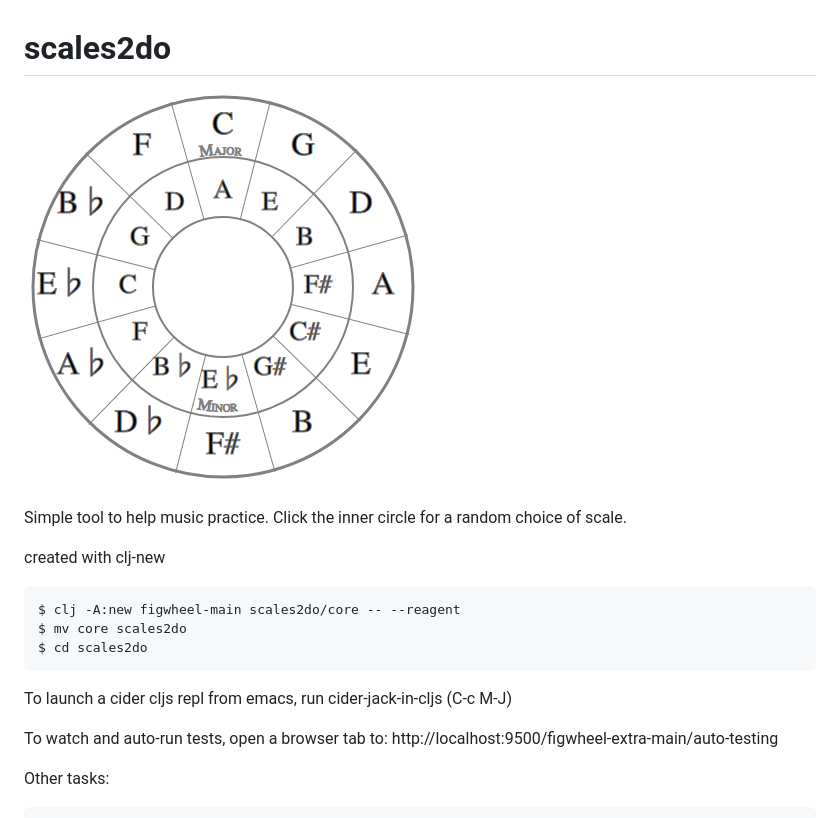
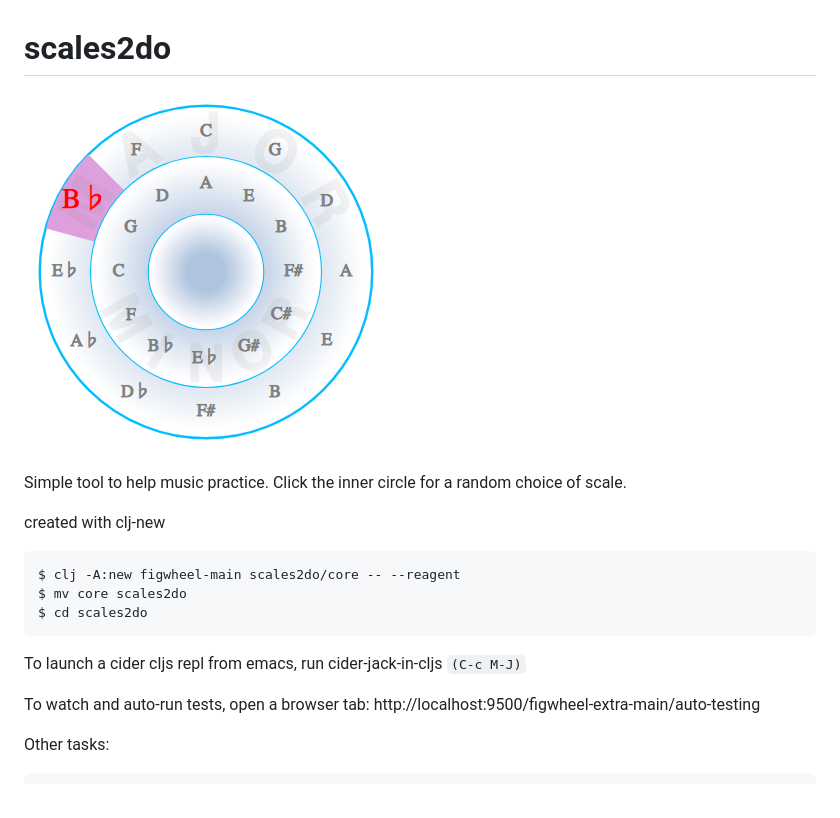
Before and after one commit to dhodges/scales2do, a Markdown page: README.md, the part around the change. GitHub-like rendering; pictures changed too: resources/public/cycles.png (deleted), resources/public/img/cycles.png (added).

Commit message:
update image

````diff
--- a/README.md
+++ b/README.md
@@ -1,6 +1,6 @@
 # scales2do
 
-![cycle of fifths, cycle of fourths](https://github.com/dhodges/scales2do/raw/master/resources/public/cycles.png)
+![cycle of fifths, cycle of fourths](https://github.com/dhodges/scales2do/raw/master/resources/public/img/cycles.png)
 
 Simple tool to help music practice. Click the inner circle for a random choice of scale.
 
@@ -11,9 +11,9 @@ $ mv core scales2do
 $ cd scales2do
 ```
 
-To launch a cider cljs repl from emacs, run cider-jack-in-cljs (C-c M-J)
+To launch a cider cljs repl from emacs, run cider-jack-in-cljs `(C-c M-J)`
 
-To watch and auto-run tests, open a browser tab to: http://localhost:9500/figwheel-extra-main/auto-testing
+To watch and auto-run tests, open a browser tab: http://localhost:9500/figwheel-extra-main/auto-testing
 
 Other tasks:
 
````
